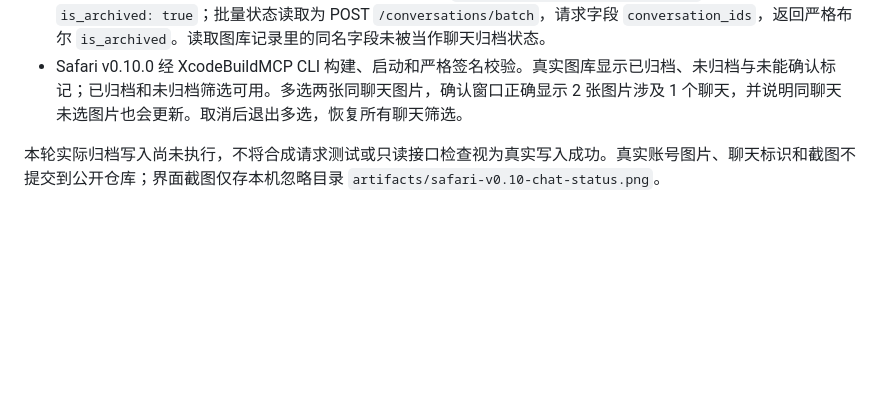
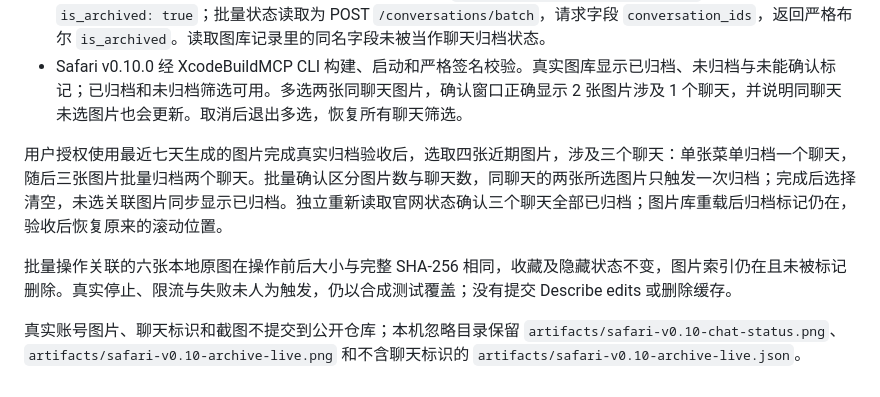
Before and after one commit to grepug/chatgpt-images-manager-extension, a Markdown page: docs/verification.md, the part around the change. Drawn GitHub-style; blank space fills up the shorter version.

Commit message:
docs: record live Safari chat archive verification

```diff
--- a/docs/verification.md
+++ b/docs/verification.md
@@ -192,4 +192,8 @@ Safari 版本经 XcodeBuildMCP CLI 构建并通过严格签名校验。在真实
 - 真实 Safari 只读核对官网发布模块的归档请求为 PATCH `/conversation/{conversation_id}`，body 仅 `is_archived: true`；批量状态读取为 POST `/conversations/batch`，请求字段 `conversation_ids`，返回严格布尔 `is_archived`。读取图库记录里的同名字段未被当作聊天归档状态。
 - Safari v0.10.0 经 XcodeBuildMCP CLI 构建、启动和严格签名校验。真实图库显示已归档、未归档与未能确认标记；已归档和未归档筛选可用。多选两张同聊天图片，确认窗口正确显示 2 张图片涉及 1 个聊天，并说明同聊天未选图片也会更新。取消后退出多选，恢复所有聊天筛选。
 
-本轮实际归档写入尚未执行，不将合成请求测试或只读接口检查视为真实写入成功。真实账号图片、聊天标识和截图不提交到公开仓库；界面截图仅存本机忽略目录 `artifacts/safari-v0.10-chat-status.png`。
+用户授权使用最近七天生成的图片完成真实归档验收后，选取四张近期图片，涉及三个聊天：单张菜单归档一个聊天，随后三张图片批量归档两个聊天。批量确认区分图片数与聊天数，同聊天的两张所选图片只触发一次归档；完成后选择清空，未选关联图片同步显示已归档。独立重新读取官网状态确认三个聊天全部已归档；图片库重载后归档标记仍在，验收后恢复原来的滚动位置。
+
+批量操作关联的六张本地原图在操作前后大小与完整 SHA-256 相同，收藏及隐藏状态不变，图片索引仍在且未被标记删除。真实停止、限流与失败未人为触发，仍以合成测试覆盖；没有提交 Describe edits 或删除缓存。
+
+真实账号图片、聊天标识和截图不提交到公开仓库；本机忽略目录保留 `artifacts/safari-v0.10-chat-status.png`、`artifacts/safari-v0.10-archive-live.png` 和不含聊天标识的 `artifacts/safari-v0.10-archive-live.json`。
```
